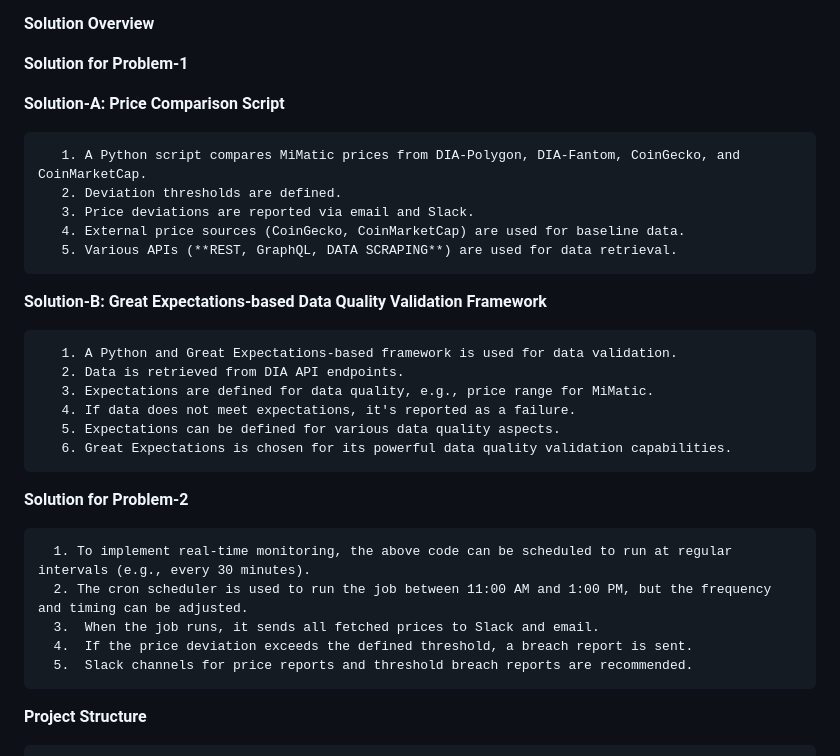
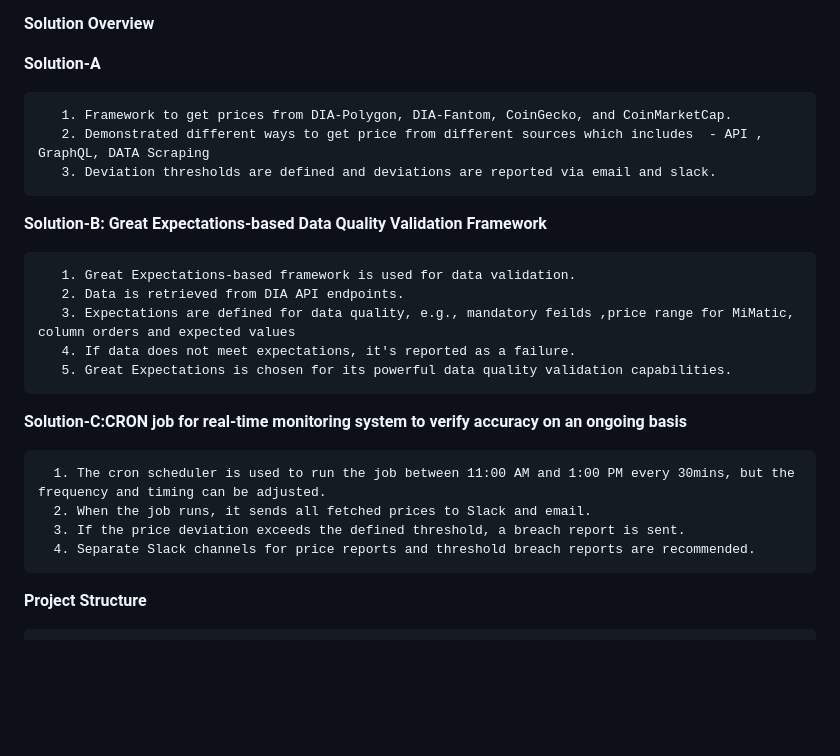
Before and after one commit to simsheo/cryptoTokenPriceComparator, a Markdown page: README.md, the part around the change. GitHub-like rendering; blank space fills up the shorter version.

```diff
--- a/README.md
+++ b/README.md
@@ -4,33 +4,26 @@ Establish a system to validate the authenticity of the MiMatic market price and
 
 **Solution Overview**
 
-**Solution for Problem-1**
+**Solution-A**
 
-**Solution-A: Price Comparison Script**
-
-       1. A Python script compares MiMatic prices from DIA-Polygon, DIA-Fantom, CoinGecko, and CoinMarketCap.
-       2. Deviation thresholds are defined.
-       3. Price deviations are reported via email and Slack.
-       4. External price sources (CoinGecko, CoinMarketCap) are used for baseline data.
-       5. Various APIs (**REST, GraphQL, DATA SCRAPING**) are used for data retrieval.
+       1. Framework to get prices from DIA-Polygon, DIA-Fantom, CoinGecko, and CoinMarketCap.
+       2. Demonstrated different ways to get price from different sources which includes  - API , GraphQL, DATA Scraping
+       3. Deviation thresholds are defined and deviations are reported via email and slack.
 
 **Solution-B: Great Expectations-based Data Quality Validation Framework**
 
-       1. A Python and Great Expectations-based framework is used for data validation.
+       1. Great Expectations-based framework is used for data validation.
        2. Data is retrieved from DIA API endpoints.
-       3. Expectations are defined for data quality, e.g., price range for MiMatic.
+       3. Expectations are defined for data quality, e.g., mandatory feilds ,price range for MiMatic, column orders and expected values
        4. If data does not meet expectations, it's reported as a failure.
-       5. Expectations can be defined for various data quality aspects.
-       6. Great Expectations is chosen for its powerful data quality validation capabilities.
+       5. Great Expectations is chosen for its powerful data quality validation capabilities.
 
+**Solution-C:CRON job for real-time monitoring system to verify accuracy on an ongoing basis**
 
-**Solution for Problem-2**
-
-      1. To implement real-time monitoring, the above code can be scheduled to run at regular intervals (e.g., every 30 minutes).
-      2. The cron scheduler is used to run the job between 11:00 AM and 1:00 PM, but the frequency and timing can be adjusted.
-      3.  When the job runs, it sends all fetched prices to Slack and email.
-      4.  If the price deviation exceeds the defined threshold, a breach report is sent.
-      5.  Slack channels for price reports and threshold breach reports are recommended.
+      1. The cron scheduler is used to run the job between 11:00 AM and 1:00 PM every 30mins, but the frequency and timing can be adjusted.
+      2. When the job runs, it sends all fetched prices to Slack and email.
+      3. If the price deviation exceeds the defined threshold, a breach report is sent.
+      4. Separate Slack channels for price reports and threshold breach reports are recommended.
 
 **Project Structure**
 
```
